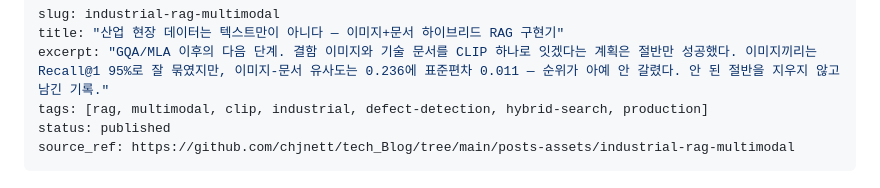
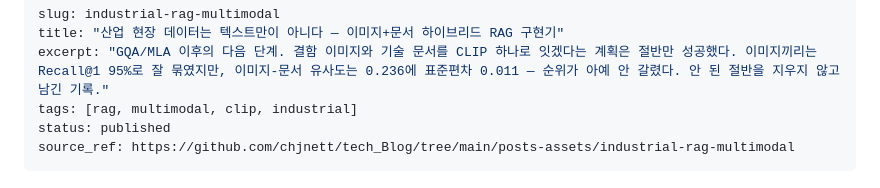
Before and after one commit to chjnett/tech_Blog, a Markdown page: posts-source/industrial-rag-multimodal.md, the part around the change. GitHub-like rendering.

Commit message:
chore: coarsen post tags from 7 to 4
Other posts pair a broad topic with concrete tech (transformer, attention +
gqa, kv-cache, pytorch). This post had seven narrow tags that would never be
reused on another post.

  before: rag, multimodal, clip, industrial, defect-detection, hybrid-search, production
  after:  rag, multimodal, clip, industrial

defect-detection folds into industrial, hybrid-search into rag/multimodal.
Dropped "production" outright — the post concludes the document-recommendation
half should not be shipped, so the tag contradicted the content.

Co-Authored-By: Claude <noreply@anthropic.com>

```diff
--- a/posts-source/industrial-rag-multimodal.md
+++ b/posts-source/industrial-rag-multimodal.md
@@ -2,7 +2,7 @@
 slug: industrial-rag-multimodal
 title: "산업 현장 데이터는 텍스트만이 아니다 — 이미지+문서 하이브리드 RAG 구현기"
 excerpt: "GQA/MLA 이후의 다음 단계. 결함 이미지와 기술 문서를 CLIP 하나로 잇겠다는 계획은 절반만 성공했다. 이미지끼리는 Recall@1 95%로 잘 묶였지만, 이미지-문서 유사도는 0.236에 표준편차 0.011 — 순위가 아예 안 갈렸다. 안 된 절반을 지우지 않고 남긴 기록."
-tags: [rag, multimodal, clip, industrial, defect-detection, hybrid-search, production]
+tags: [rag, multimodal, clip, industrial]
 status: published
 source_ref: https://github.com/chjnett/tech_Blog/tree/main/posts-assets/industrial-rag-multimodal
 ---
```
